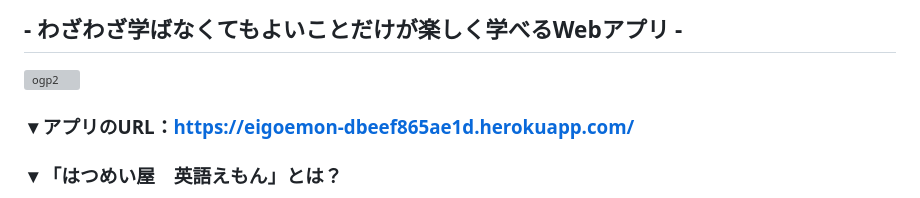
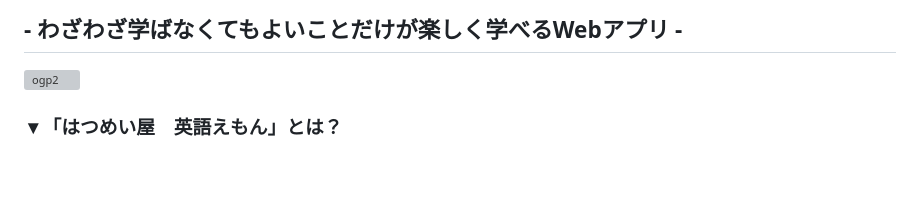
Before and after one commit to mtokna7/eigoemon, a Markdown page: README.md, the part around the change. Rendered like a GitHub page; blank space fills up the shorter version; grey boxes are pictures that could not be loaded.

Commit message:
アプリリンクの削除

```diff
--- a/README.md
+++ b/README.md
@@ -2,9 +2,6 @@
 ## - わざわざ学ばなくてもよいことだけが楽しく学べるWebアプリ -
 
 ![ogp2](https://github.com/yamana-runteq41/eigoemon/assets/121042778/1c805842-2281-40a1-8b57-ae16b0aba45d)
-
-
-### ▼アプリのURL：https://eigoemon-dbeef865ae1d.herokuapp.com/
 
 ### ▼「はつめい屋　英語えもん」とは？
 プログラミング学習中によく見かける英単語を、ネイティブ「っぽく」読めるようになるサービスです。
```
